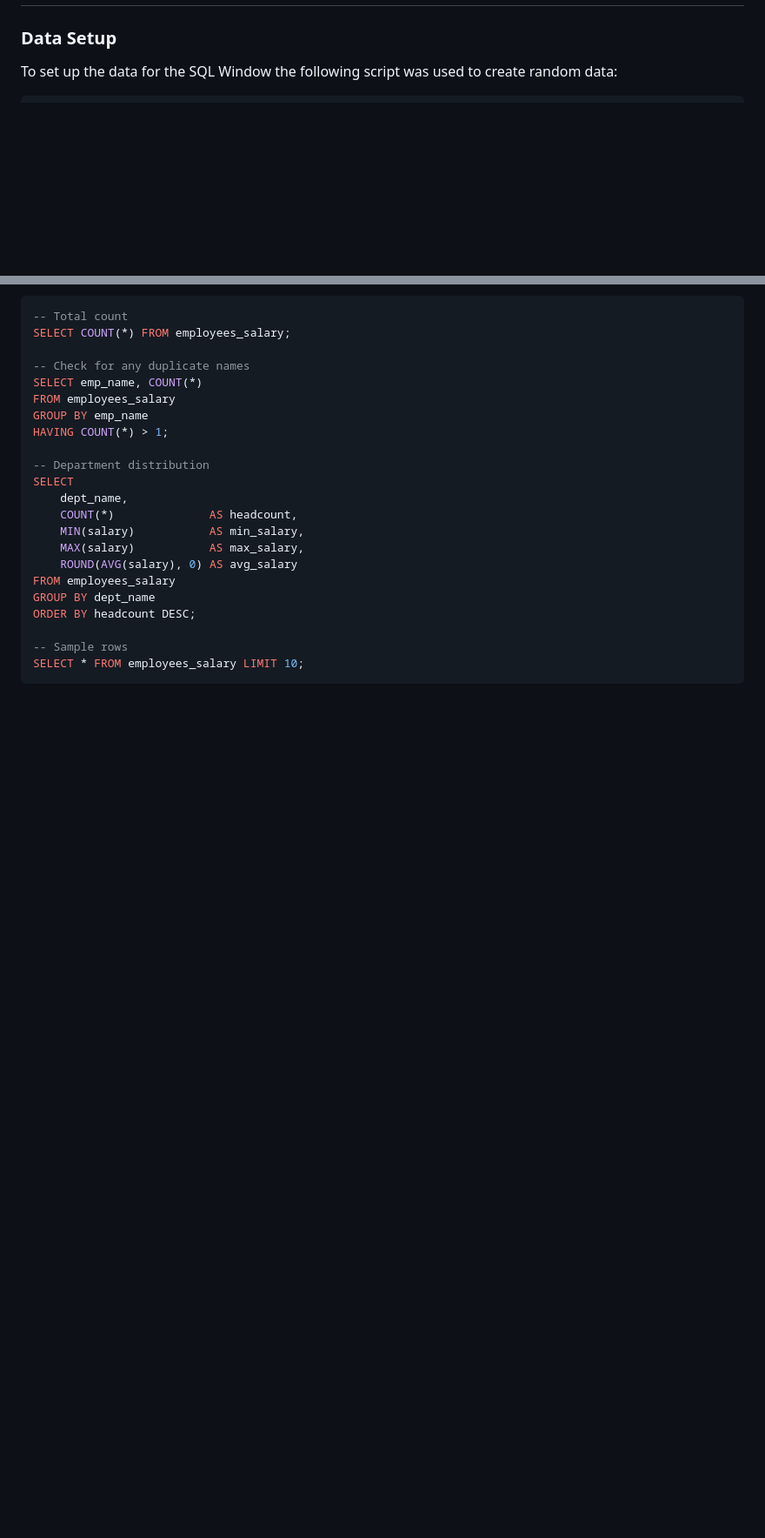
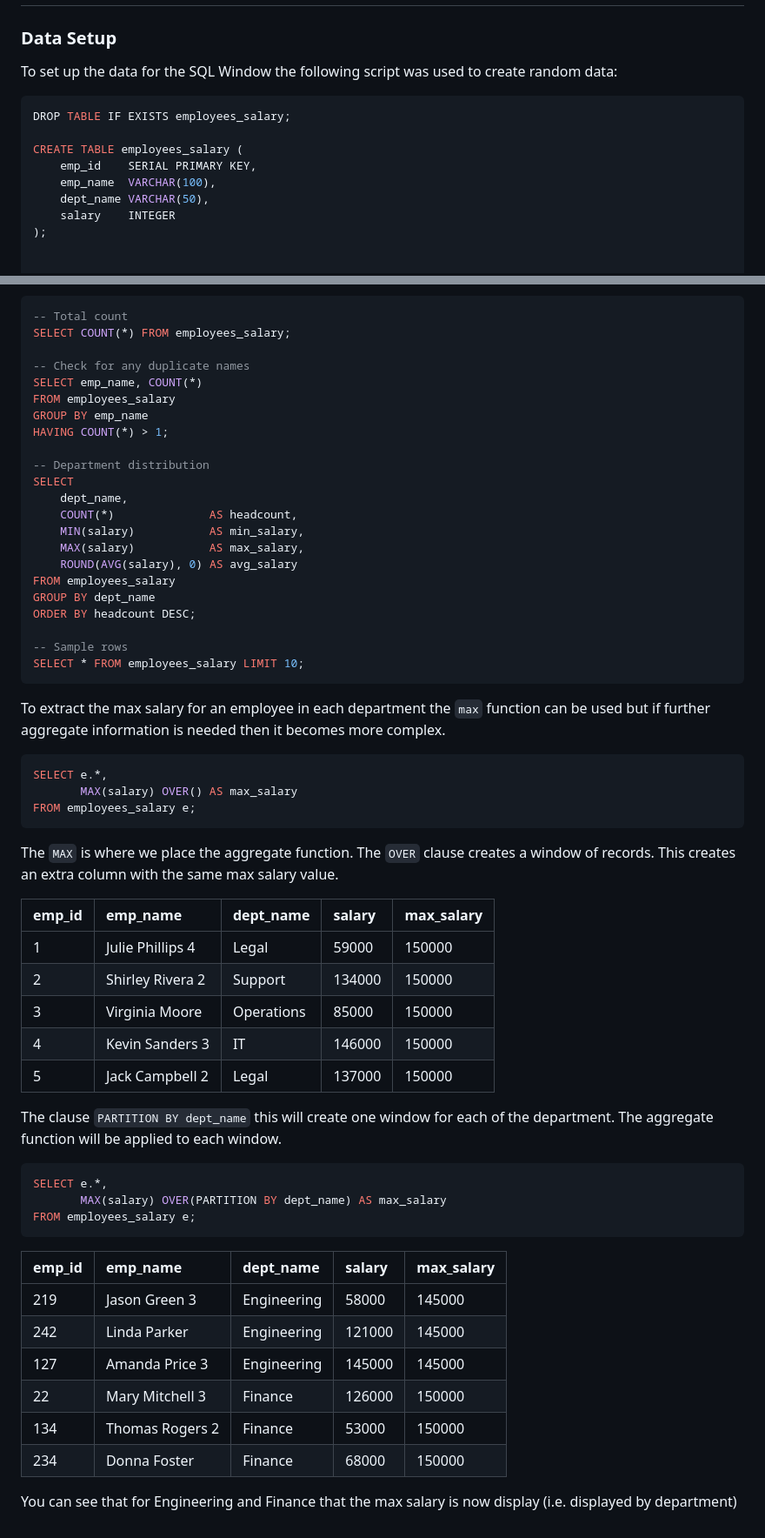
Before and after one commit to deepak-shenoy/cdk-templates, a Markdown page: rds-ssm-py/README.md, 2 parts joined by grey strips. Shown at 87% size. Rendered like a GitHub page; blank space fills up the shorter version.

Commit message:
Documentation update

````diff
--- a/rds-ssm-py/README.md
+++ b/rds-ssm-py/README.md
@@ -446,6 +446,16 @@ ORDER BY path;
 To set up the data for the SQL Window the following script was used to create random data:
 
 ```sql
+DROP TABLE IF EXISTS employees_salary;
+
+CREATE TABLE employees_salary (
+    emp_id    SERIAL PRIMARY KEY,
+    emp_name  VARCHAR(100),
+    dept_name VARCHAR(50),
+    salary    INTEGER
+);
+
+
 INSERT INTO employees_salary (emp_name, dept_name, salary)
 WITH first_names(name) AS (
     VALUES
@@ -553,3 +563,42 @@ ORDER BY headcount DESC;
 -- Sample rows
 SELECT * FROM employees_salary LIMIT 10;
 ```
+
+To extract the max salary for an employee in each department the `max` function can be used but if further aggregate
+information is needed then it becomes more complex.
+
+```sql
+SELECT e.*,
+       MAX(salary) OVER() AS max_salary
+FROM employees_salary e;
+```
+The `MAX` is where we place the aggregate function.  The `OVER` clause creates a window of records.  This creates an extra
+column with the same max salary value.
+
+| emp_id                                  | emp_name         | dept_name | salary | max_salary |
+|:----------------------------------------|:-----------------|:---|:---|:---|
+| 1| Julie Phillips 4 | Legal    | 59000    | 150000   |
+| 2|Shirley Rivera 2|Support|134000|150000|
+| 3|Virginia Moore|Operations|85000|150000
+| 4|Kevin Sanders 3|IT|146000|150000|
+| 5|Jack Campbell 2|Legal|137000|150000|
+
+The clause `PARTITION BY dept_name` this will create one window for each of the department.  The aggregate
+function will be applied to each window.
+
+```sql
+SELECT e.*,
+       MAX(salary) OVER(PARTITION BY dept_name) AS max_salary
+FROM employees_salary e;
+```
+
+| emp_id                                  | emp_name         | dept_name | salary | max_salary |
+|:----------------------------------------|:-----------------|:---|:---|:---|
+219|Jason Green 3|Engineering|58000|145000
+242|Linda Parker|Engineering|121000|145000
+127|Amanda Price 3|Engineering|145000|145000
+22|Mary Mitchell 3|Finance|126000|150000
+134|Thomas Rogers 2|Finance|53000|150000
+234|Donna Foster|Finance|68000|150000
+
+You can see that for Engineering and Finance that the max salary is now display (i.e. displayed by department)
````
